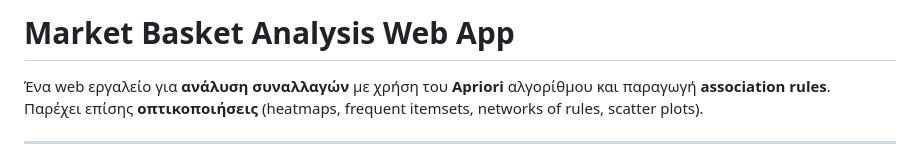
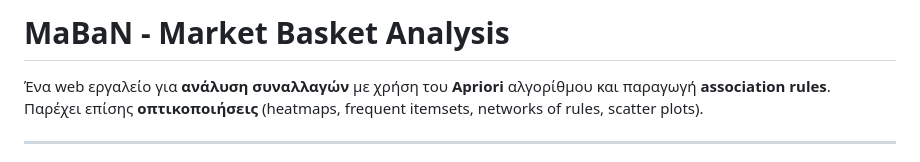
Before and after one commit to andreasdarsa/Market-Basket-Analysis-Implementation, a Markdown page: README.md, the part around the change. GitHub-like rendering.

Commit message:
Update README with new project title and details
Renamed project title and updated description.

```diff
--- a/README.md
+++ b/README.md
@@ -1,4 +1,4 @@
-# Market Basket Analysis Web App
+# MaBaN - Market Basket Analysis
 
 Ένα web εργαλείο για **ανάλυση συναλλαγών** με χρήση του **Apriori** αλγορίθμου και παραγωγή **association rules**.
 Παρέχει επίσης **οπτικοποιήσεις** (heatmaps, frequent itemsets, networks of rules, scatter plots).
```
